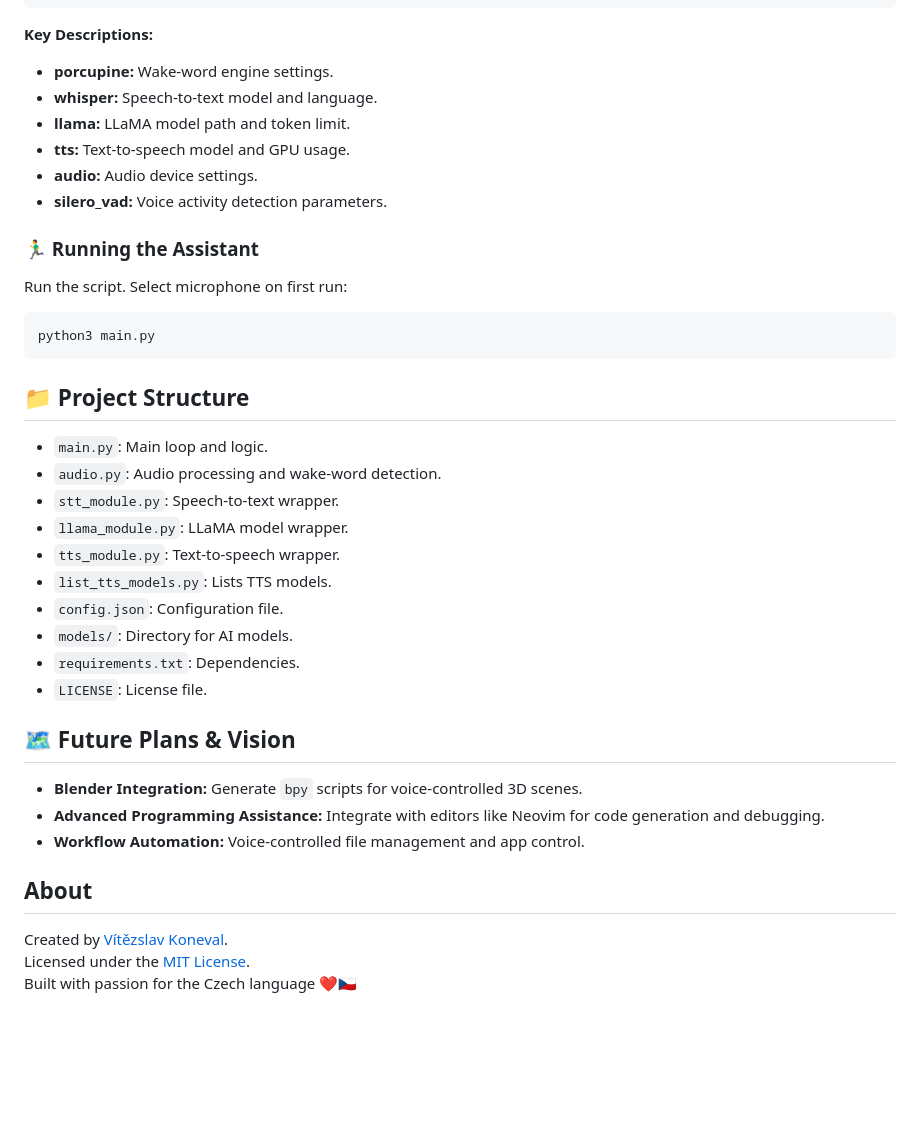
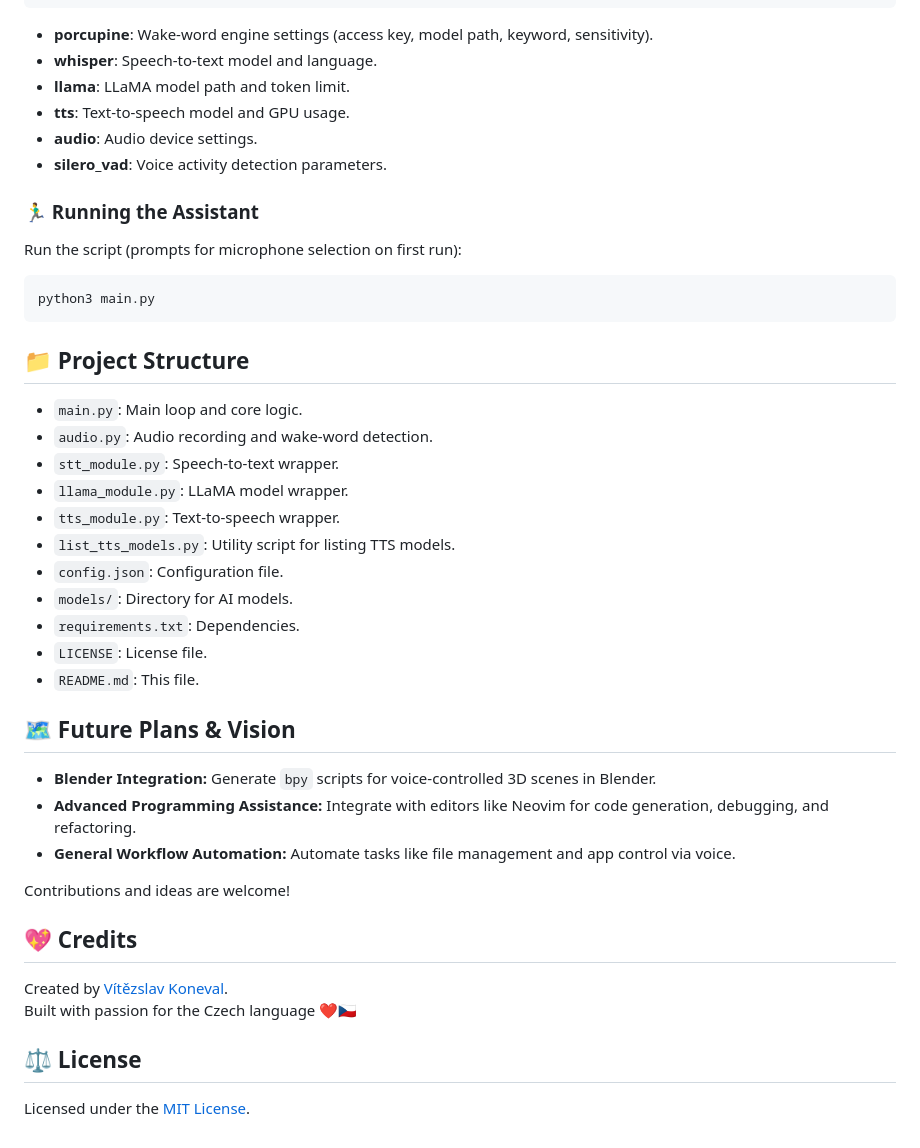
Before and after one commit to Polygonbeater/ai-assistant-voice-cs, a Markdown page: readme.md, the part around the change printed below. GitHub-like rendering; blank space fills up the shorter version.

````diff
--- a/readme.md
+++ b/readme.md
@@ -82,38 +94,42 @@ Create `config.json`:
 }
 ```
 
-**Key Descriptions:**
-- **porcupine:** Wake-word engine settings.
-- **whisper:** Speech-to-text model and language.
-- **llama:** LLaMA model path and token limit.
-- **tts:** Text-to-speech model and GPU usage.
-- **audio:** Audio device settings.
-- **silero_vad:** Voice activity detection parameters.
+* **porcupine**: Wake-word engine settings (access key, model path, keyword, sensitivity).
+* **whisper**: Speech-to-text model and language.
+* **llama**: LLaMA model path and token limit.
+* **tts**: Text-to-speech model and GPU usage.
+* **audio**: Audio device settings.
+* **silero_vad**: Voice activity detection parameters.
 
 ### 🏃‍♂️ Running the Assistant
-Run the script. Select microphone on first run:
+Run the script (prompts for microphone selection on first run):
 ```bash
 python3 main.py
 ```
 
 ## 📁 Project Structure
-- `main.py`: Main loop and logic.
-- `audio.py`: Audio processing and wake-word detection.
-- `stt_module.py`: Speech-to-text wrapper.
-- `llama_module.py`: LLaMA model wrapper.
-- `tts_module.py`: Text-to-speech wrapper.
-- `list_tts_models.py`: Lists TTS models.
-- `config.json`: Configuration file.
-- `models/`: Directory for AI models.
-- `requirements.txt`: Dependencies.
-- `LICENSE`: License file.
+* `main.py`: Main loop and core logic.
+* `audio.py`: Audio recording and wake-word detection.
+* `stt_module.py`: Speech-to-text wrapper.
+* `llama_module.py`: LLaMA model wrapper.
+* `tts_module.py`: Text-to-speech wrapper.
+* `list_tts_models.py`: Utility script for listing TTS models.
+* `config.json`: Configuration file.
+* `models/`: Directory for AI models.
+* `requirements.txt`: Dependencies.
+* `LICENSE`: License file.
+* `README.md`: This file.
 
 ## 🗺️ Future Plans & Vision
-- **Blender Integration:** Generate `bpy` scripts for voice-controlled 3D scenes.
-- **Advanced Programming Assistance:** Integrate with editors like Neovim for code generation and debugging.
-- **Workflow Automation:** Voice-controlled file management and app control.
+* **Blender Integration:** Generate `bpy` scripts for voice-controlled 3D scenes in Blender.
+* **Advanced Programming Assistance:** Integrate with editors like Neovim for code generation, debugging, and refactoring.
+* **General Workflow Automation:** Automate tasks like file management and app control via voice.
 
-## About
+Contributions and ideas are welcome!
+
+## 💖 Credits
 Created by [Vítězslav Koneval](https://github.com/Polygonbeater).
+Built with passion for the Czech language ❤️🇨🇿
+
+## ⚖️ License
 Licensed under the [MIT License](https://github.com/Polygonbeater/ai-assistant-voice-cs/blob/main/LICENSE).
-Built with passion for the Czech language ❤️🇨🇿
````
Also changed, not shown: other parts of readme.md (+43 -31 lines).
